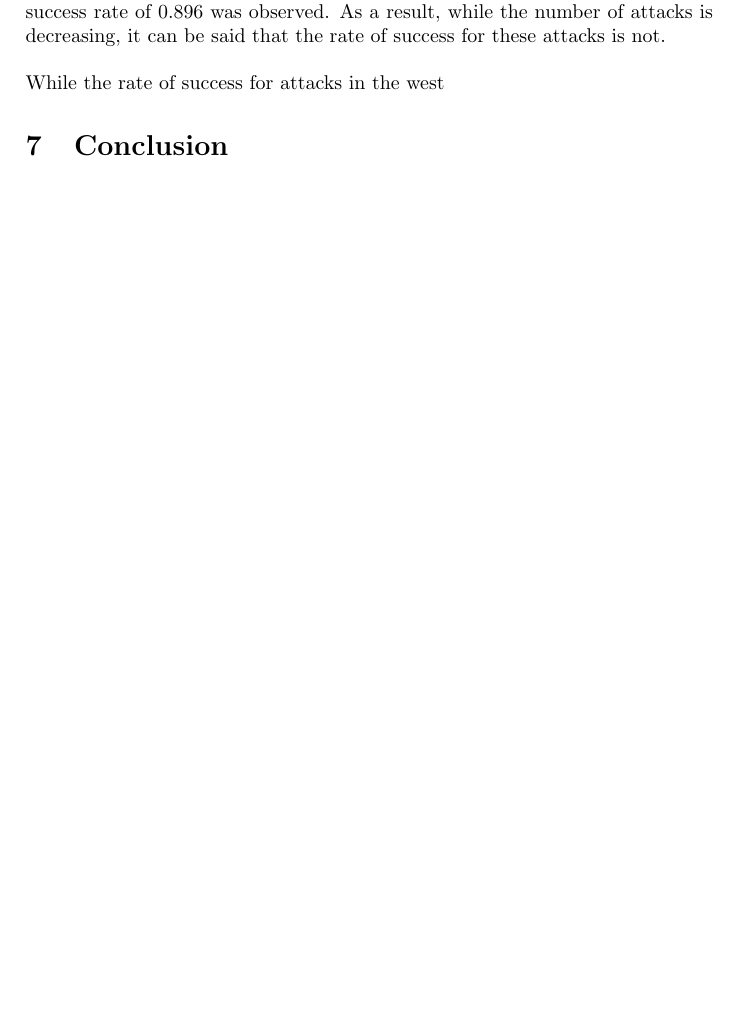
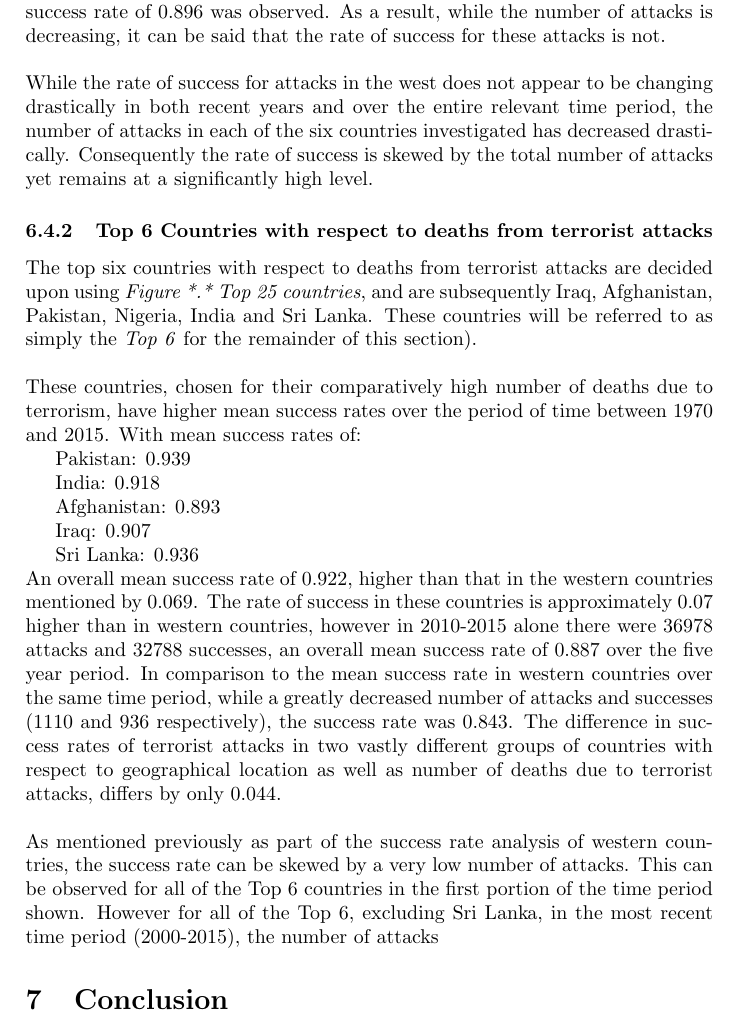
Before and after one commit to konrad-c/GlobalTerrorismAnalysis, a LaTeX document (Report/Final_Report.tex): part of page 11 of 13, cut so that both start at the same text. Compiled offline with pdfLaTeX.

Commit message:
Updated Success rates report section

```diff
--- a/Report/Final_Report.tex
+++ b/Report/Final_Report.tex
@@ -195,7 +195,21 @@ The highest number of attacks for each country in any given year: Australia, 9;
 \\\\
 In the six westernised countries investigated in Figures *,*,*,* and *, the number of attacks has decreased over the period of time in question with even recent years a decrease of attack attempts from 251 to 21 and successes from 213 to 16 between 2010 and 2015. With rate of success decreasing from 0.849 in 2010 to 0.762 in 2015. However this decrease, while being of great magnitude, due to the decreased number of attacks may be skewed. On the contrary in 2014, a success rate of 0.896 was observed. As a result, while the number of attacks is decreasing, it can be said that the rate of success for these attacks is not.
 \\\\
-While the rate of success for attacks in the west
+While the rate of success for attacks in the west does not appear to be changing drastically in both recent years and over the entire relevant time period, the number of attacks in each of the six countries investigated has decreased drastically. Consequently the rate of success is skewed by the total number of attacks yet remains at a significantly high level.
+
+\subsubsection{Top 6 Countries with respect to deaths from terrorist attacks}
+The top six countries with respect to deaths from terrorist attacks are decided upon using \textit{Figure *.* Top 25 countries}, and are subsequently Iraq, Afghanistan, Pakistan, Nigeria, India and Sri Lanka. These countries will be referred to as simply the \textit{Top 6} for the remainder of this section).
+\\\\
+These countries, chosen for their comparatively high number of deaths due to terrorism, have higher mean success rates over the period of time between 1970 and 2015. With mean success rates of:\\
+\indent Pakistan: 0.939\\
+\indent India: 0.918\\
+\indent Afghanistan: 0.893\\
+\indent Iraq: 0.907\\
+\indent Sri Lanka: 0.936\\
+An overall mean success rate of 0.922, higher than that in the western countries mentioned by 0.069. The rate of success in these countries is approximately 0.07 higher than in western countries, however in 2010-2015 alone there were 36978 attacks and 32788 successes, an overall mean success rate of 0.887 over the five year period. In comparison to the mean success rate in western countries over the same time period, while a greatly decreased number of attacks and successes (1110 and 936 respectively), the success rate was 0.843. The difference in success rates of terrorist attacks in two vastly different groups of countries with respect to geographical location as well as number of deaths due to terrorist attacks, differs by only 0.044.
+\\\\
+As mentioned previously as part of the success rate analysis of western countries, the success rate can be skewed by a very low number of attacks. This can be observed for all of the Top 6 countries in the first portion of the time period shown. However for all of the Top 6, excluding Sri Lanka, in the most recent time period (2000-2015), the number of attacks
+
 \section{Conclusion}
 
 
```
Also changed, not shown: Report/Final_Report.pdf, 6 other files.
